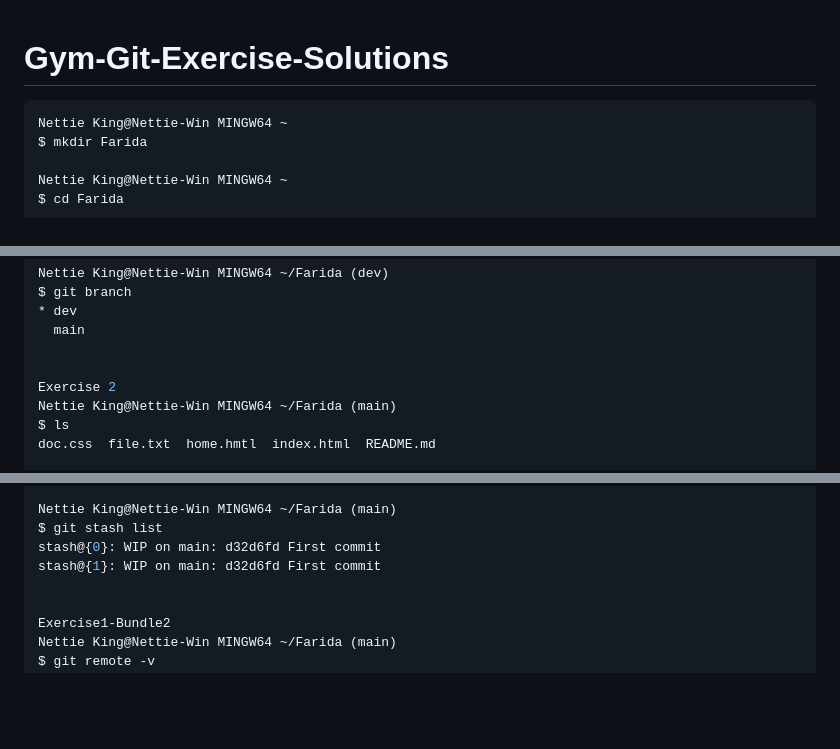
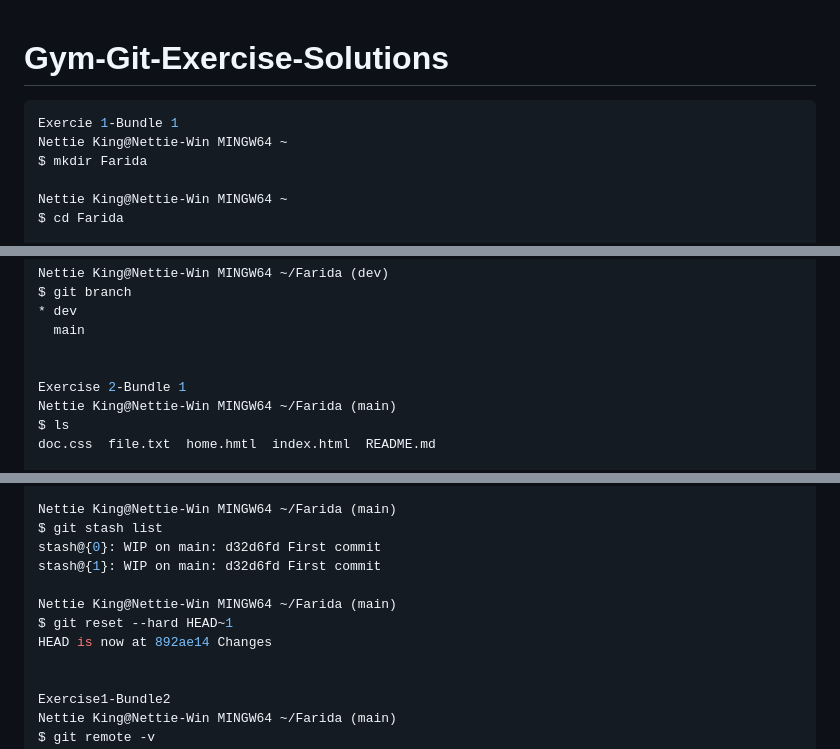
Before and after one commit to FaridaKINGUELEOUA/Gym-Git-Exercise-Solutions, a Markdown page: README.md, 3 parts joined by grey strips. Drawn GitHub-style; blank space fills up the shorter version.

````diff
--- a/README.md
+++ b/README.md
@@ -1,5 +1,6 @@
 # Gym-Git-Exercise-Solutions
 ```bash
+Exercie 1-Bundle 1
 Nettie King@Nettie-Win MINGW64 ~
 $ mkdir Farida
 
@@ -158,7 +159,7 @@ $ git branch
   main
 
 
-Exercise 2
+Exercise 2-Bundle 1
 Nettie King@Nettie-Win MINGW64 ~/Farida (main)
 $ ls
 doc.css  file.txt  home.hmtl  index.html  README.md
@@ -212,6 +213,10 @@ Nettie King@Nettie-Win MINGW64 ~/Farida (main)
 $ git stash list
 stash@{0}: WIP on main: d32d6fd First commit
 stash@{1}: WIP on main: d32d6fd First commit
+
+Nettie King@Nettie-Win MINGW64 ~/Farida (main)
+$ git reset --hard HEAD~1
+HEAD is now at 892ae14 Changes
 
 
 Exercise1-Bundle2
````
